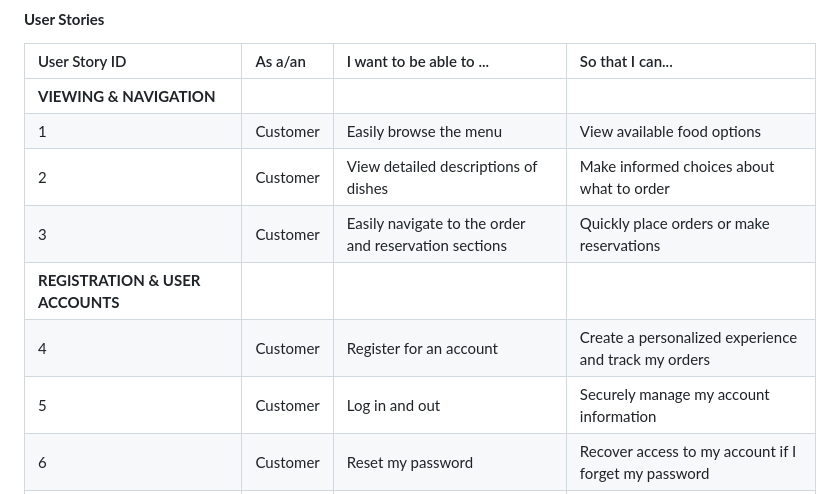
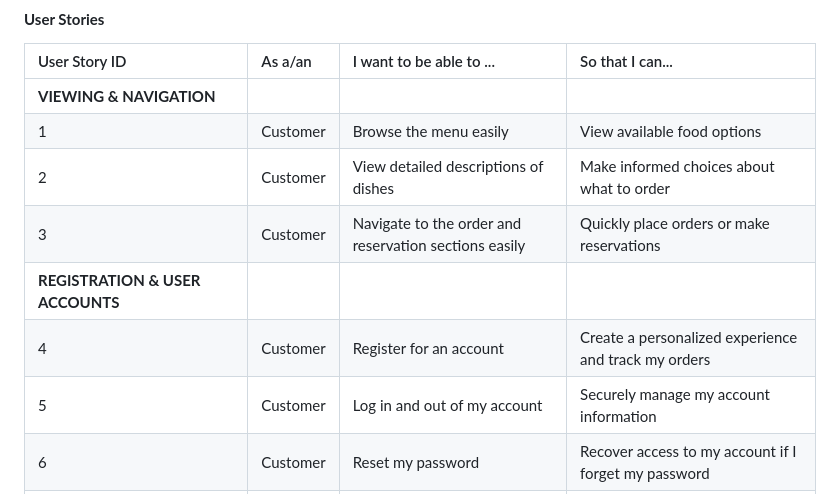
Before and after one commit to annabellaals/Bella_restaurant, a Markdown page: README.md, the part around one of its changes. GitHub-like rendering.

```diff
--- a/README.md
+++ b/README.md
@@ -58,12 +58,12 @@ User roles are key to the site’s functionality, distinguishing between Admins,
 | User Story ID | As a/an | I want to be able to ... | So that I can... |
 | :--- | :--- | :--- | :---|
 | **VIEWING & NAVIGATION** |
-| 1 | Customer | Easily browse the menu | View available food options |
+| 1 | Customer | Browse the menu easily | View available food options |
 | 2 | Customer | View detailed descriptions of dishes | Make informed choices about what to order |
-| 3 | Customer | Easily navigate to the order and reservation sections | Quickly place orders or make reservations |
+| 3 | Customer | Navigate to the order and reservation sections easily | Quickly place orders or make reservations |
 | **REGISTRATION & USER ACCOUNTS** |
 | 4 | Customer | Register for an account | Create a personalized experience and track my orders |
-| 5 | Customer | Log in and out | Securely manage my account information |
+| 5 | Customer | Log in and out of my account | Securely manage my account information |
 | 6 | Customer | Reset my password | Recover access to my account if I forget my password |
 | **ORDERING & RESERVATIONS** |
 | 7 | Customer | Place an order online | Enjoy a seamless ordering experience |
```
Also changed, not shown: other parts of README.md (+29 -0 lines).
